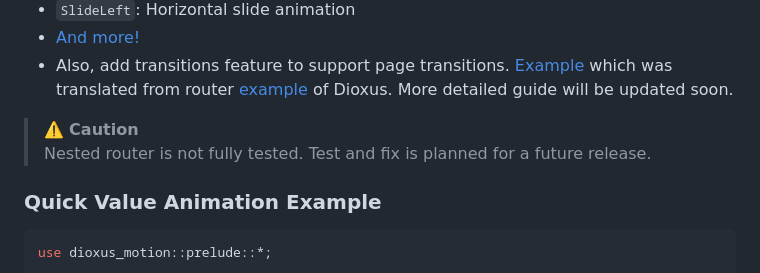
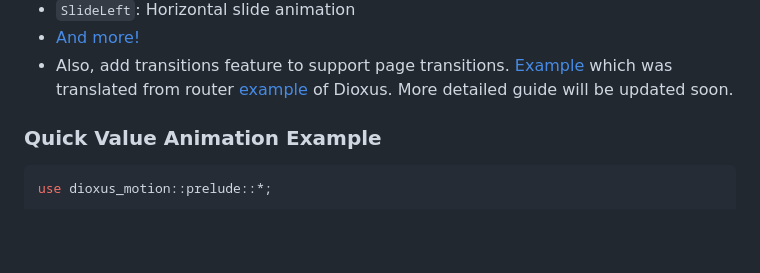
Before and after one commit to wheregmis/dioxus-motion, a Markdown page: README.md, the part around the change. GitHub-like rendering; blank space fills up the shorter version.

Commit message:
Now we fully support nested routing

```diff
--- a/README.md
+++ b/README.md
@@ -58,9 +58,6 @@ Each route can have its own transition effect:
 - `SlideLeft`: Horizontal slide animation
 - [And more!](https://github.com/wheregmis/dioxus-motion/blob/main/src/transitions/page_transitions.rs)
 - Also, add transitions feature to support page transitions. [Example](https://github.com/wheregmis/animated_router/blob/main/src/main.rs) which was translated from router [example](https://github.com/DioxusLabs/dioxus/blob/main/examples/router.rs) of Dioxus. More detailed guide will be updated soon.
-> ⚠️ **Caution**
-> Nested router is not fully tested. Test and fix is planned for a future release.
-
 
 ### Quick Value Animation Example
 
```
